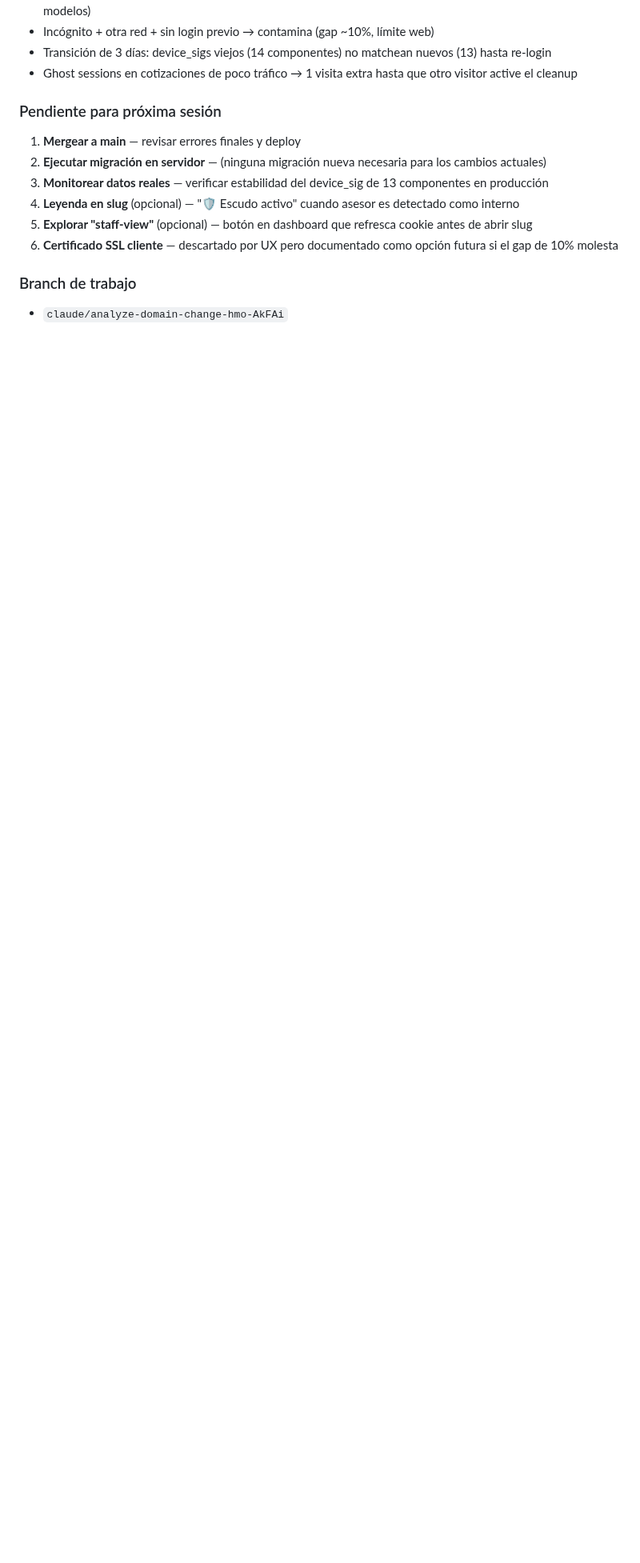
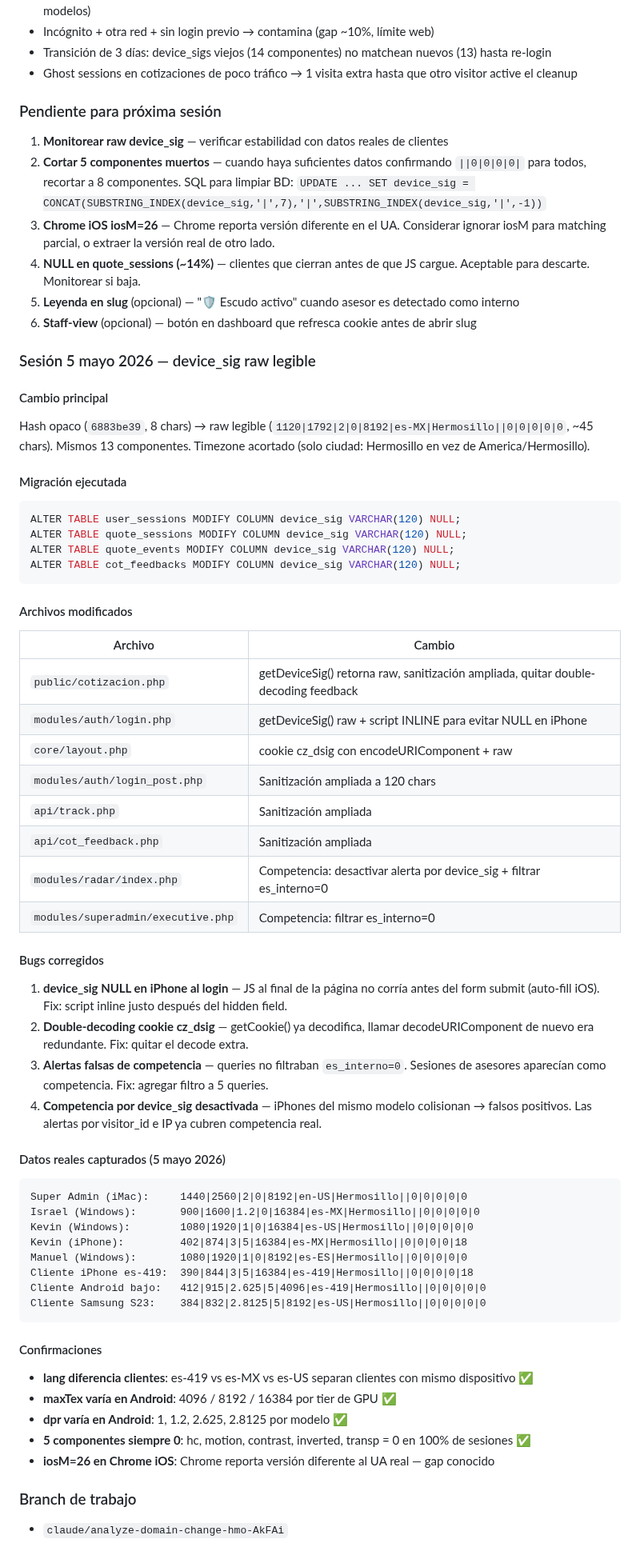
Before and after one commit to gansomedina/cotizacloud, a Markdown page: CLAUDE.md, the part around the change. Shown at 80% size. Rendered like a GitHub page; blank space fills up the shorter version.

Commit message:
docs: sesión 5 mayo — device_sig raw legible + bugs corregidos
Raw format deployado y funcionando con datos reales de asesores y
clientes. Competencia filtrada por es_interno. 5 componentes confirmados
como siempre 0 (pendiente cortar). Chrome iOS iosM gap documentado.

https://claude.ai/code/session_012dgEfYCyoqR8RzZdKdjWMo

````diff
--- a/CLAUDE.md
+++ b/CLAUDE.md
@@ -1243,12 +1243,63 @@ Información (dashboard):
 - Ghost sessions en cotizaciones de poco tráfico → 1 visita extra hasta que otro visitor active el cleanup
 
 ### Pendiente para próxima sesión
-1. **Mergear a main** — revisar errores finales y deploy
-2. **Ejecutar migración en servidor** — (ninguna migración nueva necesaria para los cambios actuales)
-3. **Monitorear datos reales** — verificar estabilidad del device_sig de 13 componentes en producción
-4. **Leyenda en slug** (opcional) — "🛡️ Escudo activo" cuando asesor es detectado como interno
-5. **Explorar "staff-view"** (opcional) — botón en dashboard que refresca cookie antes de abrir slug
-6. **Certificado SSL cliente** — descartado por UX pero documentado como opción futura si el gap de 10% molesta
+1. **Monitorear raw device_sig** — verificar estabilidad con datos reales de clientes
+2. **Cortar 5 componentes muertos** — cuando haya suficientes datos confirmando `||0|0|0|0|` para todos, recortar a 8 componentes. SQL para limpiar BD: `UPDATE ... SET device_sig = CONCAT(SUBSTRING_INDEX(device_sig,'|',7),'|',SUBSTRING_INDEX(device_sig,'|',-1))`
+3. **Chrome iOS iosM=26** — Chrome reporta versión diferente en el UA. Considerar ignorar iosM para matching parcial, o extraer la versión real de otro lado.
+4. **NULL en quote_sessions (~14%)** — clientes que cierran antes de que JS cargue. Aceptable para descarte. Monitorear si baja.
+5. **Leyenda en slug** (opcional) — "🛡️ Escudo activo" cuando asesor es detectado como interno
+6. **Staff-view** (opcional) — botón en dashboard que refresca cookie antes de abrir slug
+
+### Sesión 5 mayo 2026 — device_sig raw legible
+
+#### Cambio principal
+Hash opaco (`6883be39`, 8 chars) → raw legible (`1120|1792|2|0|8192|es-MX|Hermosillo||0|0|0|0|0`, ~45 chars).
+Mismos 13 componentes. Timezone acortado (solo ciudad: Hermosillo en vez de America/Hermosillo).
+
+#### Migración ejecutada
+```sql
+ALTER TABLE user_sessions MODIFY COLUMN device_sig VARCHAR(120) NULL;
+ALTER TABLE quote_sessions MODIFY COLUMN device_sig VARCHAR(120) NULL;
+ALTER TABLE quote_events MODIFY COLUMN device_sig VARCHAR(120) NULL;
+ALTER TABLE cot_feedbacks MODIFY COLUMN device_sig VARCHAR(120) NULL;
+```
+
+#### Archivos modificados
+| Archivo | Cambio |
+|---|---|
+| `public/cotizacion.php` | getDeviceSig() retorna raw, sanitización ampliada, quitar double-decoding feedback |
+| `modules/auth/login.php` | getDeviceSig() raw + script INLINE para evitar NULL en iPhone |
+| `core/layout.php` | cookie cz_dsig con encodeURIComponent + raw |
+| `modules/auth/login_post.php` | Sanitización ampliada a 120 chars |
+| `api/track.php` | Sanitización ampliada |
+| `api/cot_feedback.php` | Sanitización ampliada |
+| `modules/radar/index.php` | Competencia: desactivar alerta por device_sig + filtrar es_interno=0 |
+| `modules/superadmin/executive.php` | Competencia: filtrar es_interno=0 |
+
+#### Bugs corregidos
+1. **device_sig NULL en iPhone al login** — JS al final de la página no corría antes del form submit (auto-fill iOS). Fix: script inline justo después del hidden field.
+2. **Double-decoding cookie cz_dsig** — getCookie() ya decodifica, llamar decodeURIComponent de nuevo era redundante. Fix: quitar el decode extra.
+3. **Alertas falsas de competencia** — queries no filtraban `es_interno=0`. Sesiones de asesores aparecían como competencia. Fix: agregar filtro a 5 queries.
+4. **Competencia por device_sig desactivada** — iPhones del mismo modelo colisionan → falsos positivos. Las alertas por visitor_id e IP ya cubren competencia real.
+
+#### Datos reales capturados (5 mayo 2026)
+```
+Super Admin (iMac):     1440|2560|2|0|8192|en-US|Hermosillo||0|0|0|0|0
+Israel (Windows):       900|1600|1.2|0|16384|es-MX|Hermosillo||0|0|0|0|0
+Kevin (Windows):        1080|1920|1|0|16384|es-US|Hermosillo||0|0|0|0|0
+Kevin (iPhone):         402|874|3|5|16384|es-MX|Hermosillo||0|0|0|0|18
+Manuel (Windows):       1080|1920|1|0|8192|es-ES|Hermosillo||0|0|0|0|0
+Cliente iPhone es-419:  390|844|3|5|16384|es-419|Hermosillo||0|0|0|0|18
+Cliente Android bajo:   412|915|2.625|5|4096|es-419|Hermosillo||0|0|0|0|0
+Cliente Samsung S23:    384|832|2.8125|5|8192|es-US|Hermosillo||0|0|0|0|0
+```
+
+#### Confirmaciones
+- **lang diferencia clientes**: es-419 vs es-MX vs es-US separan clientes con mismo dispositivo ✅
+- **maxTex varía en Android**: 4096 / 8192 / 16384 por tier de GPU ✅
+- **dpr varía en Android**: 1, 1.2, 2.625, 2.8125 por modelo ✅
+- **5 componentes siempre 0**: hc, motion, contrast, inverted, transp = 0 en 100% de sesiones ✅
+- **iosM=26 en Chrome iOS**: Chrome reporta versión diferente al UA real — gap conocido
 
 ### Branch de trabajo
 - `claude/analyze-domain-change-hmo-AkFAi`
````
